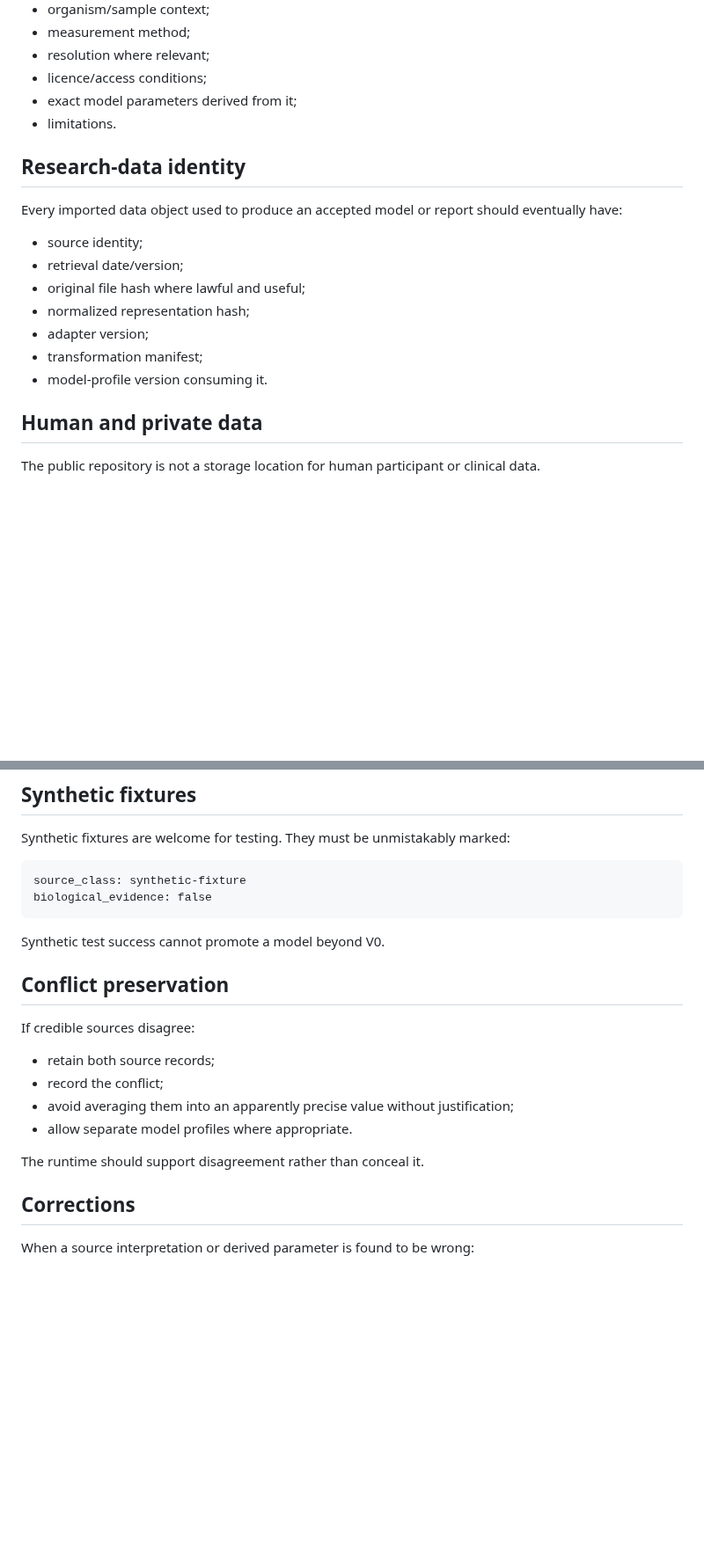
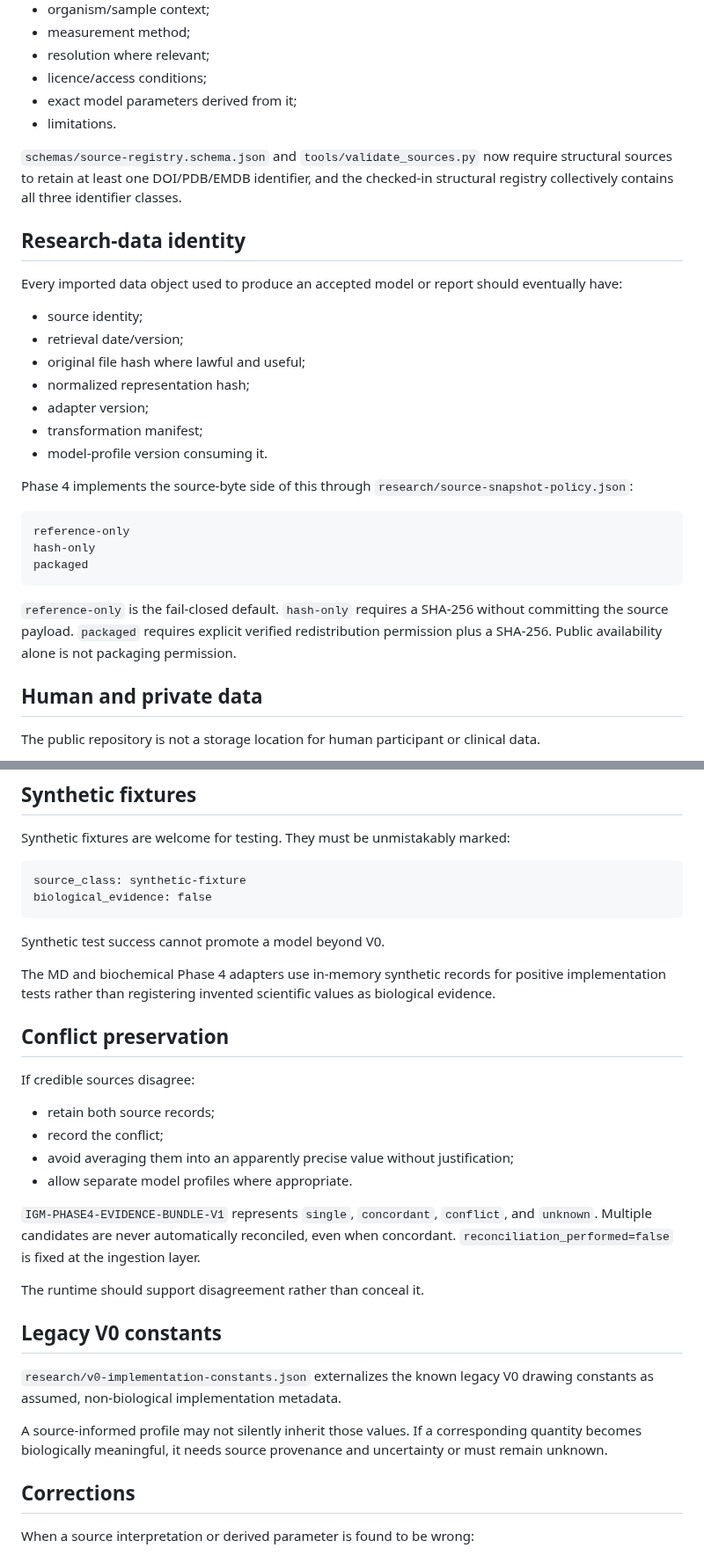
Before and after one commit to QSOLKCB/igm, a Markdown page: docs/RESEARCH_DATA_AND_PROVENANCE.md, 2 parts joined by grey strips. Shown at 88% size. Rendered like a GitHub page; blank space fills up the shorter version.

````diff
--- a/docs/RESEARCH_DATA_AND_PROVENANCE.md
+++ b/docs/RESEARCH_DATA_AND_PROVENANCE.md
@@ -75,6 +114,8 @@ Each registry entry should capture, where known:
 - exact model parameters derived from it;
 - limitations.
 
+`schemas/source-registry.schema.json` and `tools/validate_sources.py` now require structural sources to retain at least one DOI/PDB/EMDB identifier, and the checked-in structural registry collectively contains all three identifier classes.
+
 ## Research-data identity
 
 Every imported data object used to produce an accepted model or report should eventually have:
@@ -86,6 +127,16 @@ Every imported data object used to produce an accepted model or report should ev
 - adapter version;
 - transformation manifest;
 - model-profile version consuming it.
+
+Phase 4 implements the source-byte side of this through `research/source-snapshot-policy.json`:
+
+```text
+reference-only
+hash-only
+packaged
+```
+
+`reference-only` is the fail-closed default. `hash-only` requires a SHA-256 without committing the source payload. `packaged` requires explicit verified redistribution permission plus a SHA-256. Public availability alone is not packaging permission.
 
 ## Human and private data
 
@@ -104,6 +155,8 @@ biological_evidence: false
 
 Synthetic test success cannot promote a model beyond V0.
 
+The MD and biochemical Phase 4 adapters use in-memory synthetic records for positive implementation tests rather than registering invented scientific values as biological evidence.
+
 ## Conflict preservation
 
 If credible sources disagree:
@@ -113,7 +166,15 @@ If credible sources disagree:
 - avoid averaging them into an apparently precise value without justification;
 - allow separate model profiles where appropriate.
 
+`IGM-PHASE4-EVIDENCE-BUNDLE-V1` represents `single`, `concordant`, `conflict`, and `unknown`. Multiple candidates are never automatically reconciled, even when concordant. `reconciliation_performed=false` is fixed at the ingestion layer.
+
 The runtime should support disagreement rather than conceal it.
+
+## Legacy V0 constants
+
+`research/v0-implementation-constants.json` externalizes the known legacy V0 drawing constants as assumed, non-biological implementation metadata.
+
+A source-informed profile may not silently inherit those values. If a corresponding quantity becomes biologically meaningful, it needs source provenance and uncertainty or must remain unknown.
 
 ## Corrections
 
````
Also changed, not shown: other parts of docs/RESEARCH_DATA_AND_PROVENANCE.md (+41 -2 lines).
